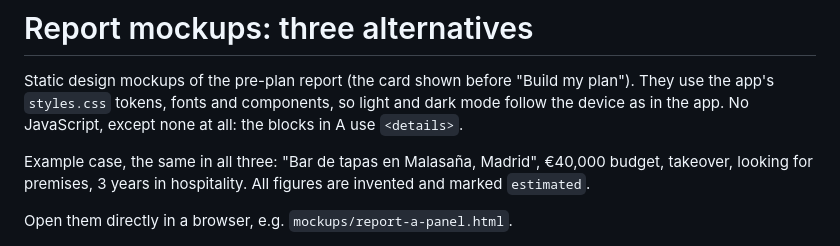
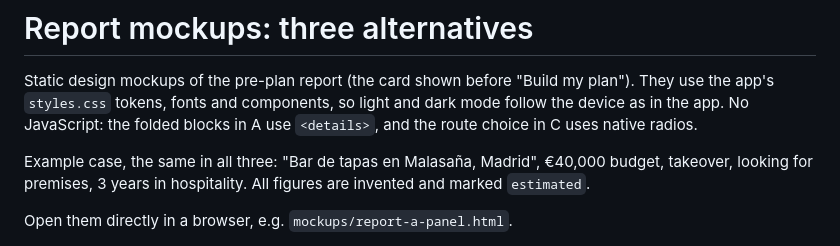
Before and after one commit to Brawliot/PBS, a Markdown page: mockups/README.md, the part around the change. Rendered like a GitHub page.

Commit message:
Fix a sentence in the mockups README
Co-Authored-By: Claude Haiku 5.5 <noreply@anthropic.com>
Claude-Session: https://claude.ai/code/session_019BUGgyArjCBbMU31P3zAsP

```diff
--- a/mockups/README.md
+++ b/mockups/README.md
@@ -2,7 +2,7 @@
 
 Static design mockups of the pre-plan report (the card shown before "Build my plan").
 They use the app's `styles.css` tokens, fonts and components, so light and dark mode follow the device as in the app.
-No JavaScript, except none at all: the blocks in A use `<details>`.
+No JavaScript: the folded blocks in A use `<details>`, and the route choice in C uses native radios.
 
 Example case, the same in all three: "Bar de tapas en Malasaña, Madrid", €40,000 budget, takeover, looking for premises, 3 years in hospitality. All figures are invented and marked `estimated`.
 
```
